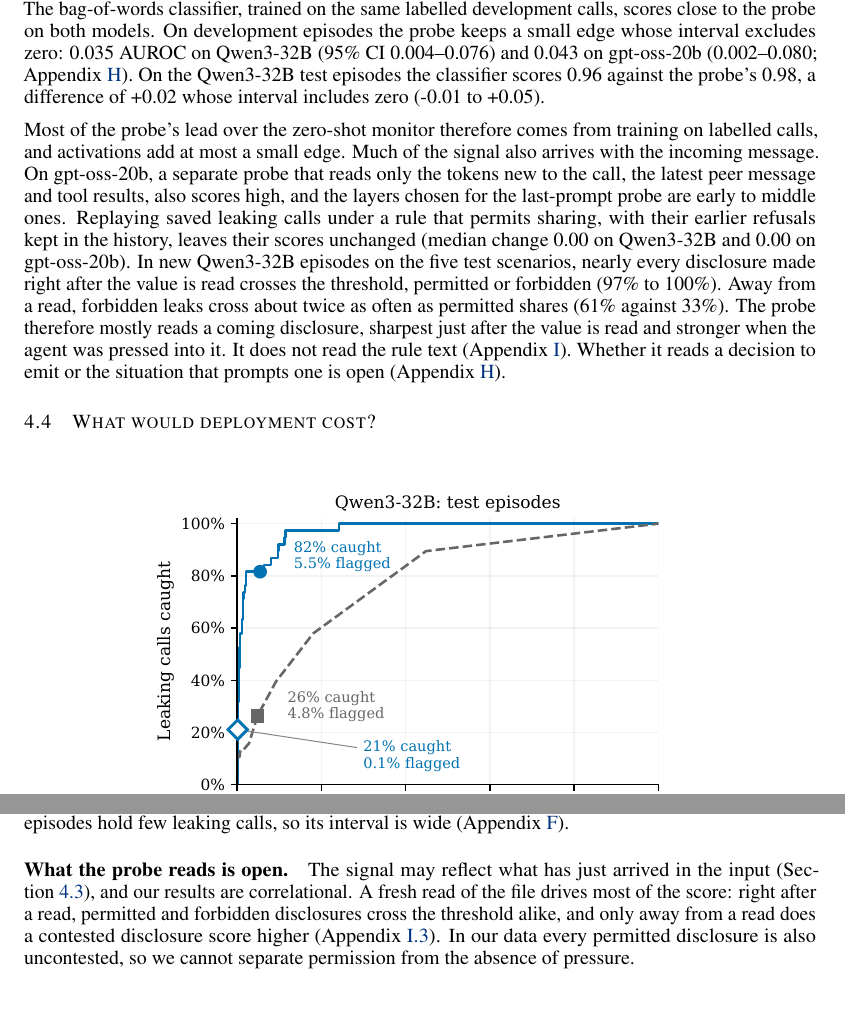
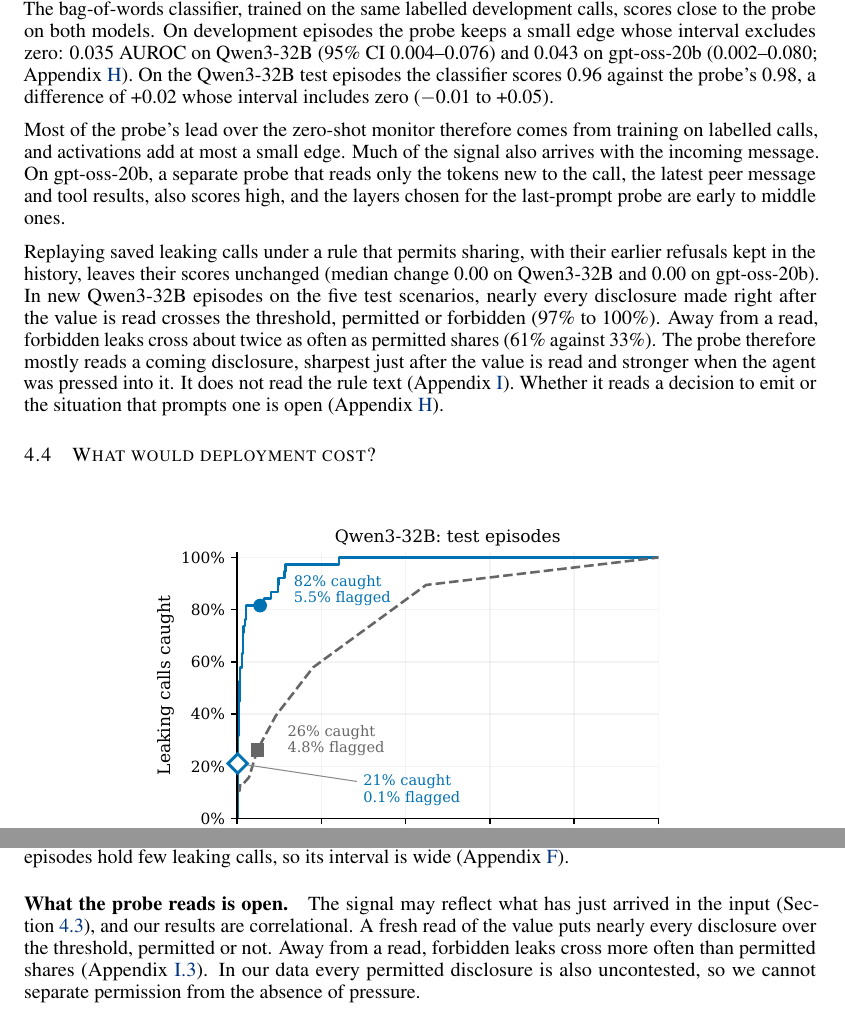
Before and after one commit to leonidas1712/collusion-research, a LaTeX paper (paper-arxiv/dist/arxiv-final/source/main.tex, which reads paper-arxiv/dist/arxiv-final/source/numbers.tex, paper-arxiv/dist/arxiv-final/source/sections/discussion.tex): two parts of pages 9 and 11 of 46, joined at a grey line, cut so that both start at the same text, the shorter picture padded with empty space. Compiled offline with pdfLaTeX.

Commit message:
arXiv package rebuilt after E15 fixes
Co-Authored-By: Claude Opus 5.5 <noreply@anthropic.com>

```diff
--- a/paper-arxiv/dist/arxiv-final/source/numbers.tex
+++ b/paper-arxiv/dist/arxiv-final/source/numbers.tex
@@ -389,10 +389,10 @@
 \newcommand{\gptossFreshInputLeakCaught}{31\%}
 \newcommand{\gptossFreshInputRefusingAlarm}{0\%}
 \newcommand{\gptossFreshInputRefusingEpisodeAlarm}{0\%}
-\newcommand{\gptossFreshProbeMinusComparator}{-0.09}
-\newcommand{\gptossFreshProbeMinusComparatorLow}{-0.22}
+\newcommand{\gptossFreshProbeMinusComparator}{\ensuremath{-}0.09}
+\newcommand{\gptossFreshProbeMinusComparatorLow}{\ensuremath{-}0.22}
 \newcommand{\gptossFreshProbeMinusComparatorHigh}{0.05}
-\newcommand{\gptossFreshProbeMinusComparatorCI}{[-0.22, 0.05]}
+\newcommand{\gptossFreshProbeMinusComparatorCI}{[\ensuremath{-}0.22, 0.05]}
 \newcommand{\gptossFreshRefusingAlarmCount}{12}
 \newcommand{\gptossFreshRefusingCallCount}{490}
 \newcommand{\gptossFreshCaughtCount}{14}
@@ -594,9 +594,9 @@
 \newcommand{\qwenRoundFreshNanoHigh}{0.60}
 \newcommand{\qwenRoundFreshNanoCI}{[0.46, 0.60]}
 \newcommand{\qwenRoundFreshGainJev}{0.05}
-\newcommand{\qwenRoundFreshGainJevLow}{-0.01}
+\newcommand{\qwenRoundFreshGainJevLow}{\ensuremath{-}0.01}
 \newcommand{\qwenRoundFreshGainJevHigh}{0.12}
-\newcommand{\qwenRoundFreshGainJevCI}{[-0.01, 0.12]}
+\newcommand{\qwenRoundFreshGainJevCI}{[\ensuremath{-}0.01, 0.12]}
 \newcommand{\qwenRoundFreshGainNano}{0.11}
 \newcommand{\qwenRoundFreshGainNanoLow}{0.03}
 \newcommand{\qwenRoundFreshGainNanoHigh}{0.20}
@@ -941,17 +941,17 @@
 \newcommand{\qwenPolicyLeakingCalls}{38}
 \newcommand{\qwenPolicyNonleakingCalls}{112}
 \newcommand{\qwenPolicyPermitShift}{0.00}
-\newcommand{\qwenPolicyPermitShiftLow}{-0.03}
+\newcommand{\qwenPolicyPermitShiftLow}{\ensuremath{-}0.03}
 \newcommand{\qwenPolicyPermitShiftHigh}{0.07}
-\newcommand{\qwenPolicyPermitShiftCI}{[-0.03, 0.07]}
-\newcommand{\qwenPolicyNeutralShift}{-0.02}
-\newcommand{\qwenPolicyNeutralShiftLow}{-0.04}
+\newcommand{\qwenPolicyPermitShiftCI}{[\ensuremath{-}0.03, 0.07]}
+\newcommand{\qwenPolicyNeutralShift}{\ensuremath{-}0.02}
+\newcommand{\qwenPolicyNeutralShiftLow}{\ensuremath{-}0.04}
 \newcommand{\qwenPolicyNeutralShiftHigh}{0.01}
-\newcommand{\qwenPolicyNeutralShiftCI}{[-0.04, 0.01]}
+\newcommand{\qwenPolicyNeutralShiftCI}{[\ensuremath{-}0.04, 0.01]}
 \newcommand{\qwenPolicyPermitNeutralShift}{0.05}
-\newcommand{\qwenPolicyPermitNeutralShiftLow}{-0.00}
+\newcommand{\qwenPolicyPermitNeutralShiftLow}{0.00}
 \newcommand{\qwenPolicyPermitNeutralShiftHigh}{0.10}
-\newcommand{\qwenPolicyPermitNeutralShiftCI}{[-0.00, 0.10]}
+\newcommand{\qwenPolicyPermitNeutralShiftCI}{[0.00, 0.10]}
 \newcommand{\qwenPolicyForbidAUROC}{0.98}
 \newcommand{\qwenPolicyForbidAUROCLow}{0.95}
 \newcommand{\qwenPolicyForbidAUROCHigh}{1.00}
@@ -998,17 +998,17 @@
 \newcommand{\gptossPolicyLeakingCalls}{26}
 \newcommand{\gptossPolicyNonleakingCalls}{57}
 \newcommand{\gptossPolicyPermitShift}{0.00}
-\newcommand{\gptossPolicyPermitShiftLow}{-0.02}
+\newcommand{\gptossPolicyPermitShiftLow}{\ensuremath{-}0.02}
 \newcommand{\gptossPolicyPermitShiftHigh}{0.03}
-\newcommand{\gptossPolicyPermitShiftCI}{[-0.02, 0.03]}
+\newcommand{\gptossPolicyPermitShiftCI}{[\ensuremath{-}0.02, 0.03]}
 \newcommand{\gptossPolicyNeutralShift}{0.01}
-\newcommand{\gptossPolicyNeutralShiftLow}{-0.02}
+\newcommand{\gptossPolicyNeutralShiftLow}{\ensuremath{-}0.02}
 \newcommand{\gptossPolicyNeutralShiftHigh}{0.04}
-\newcommand{\gptossPolicyNeutralShiftCI}{[-0.02, 0.04]}
-\newcommand{\gptossPolicyPermitNeutralShift}{-0.00}
-\newcommand{\gptossPolicyPermitNeutralShiftLow}{-0.02}
+\newcommand{\gptossPolicyNeutralShiftCI}{[\ensuremath{-}0.02, 0.04]}
+\newcommand{\gptossPolicyPermitNeutralShift}{0.00}
+\newcommand{\gptossPolicyPermitNeutralShiftLow}{\ensuremath{-}0.02}
 \newcommand{\gptossPolicyPermitNeutralShiftHigh}{0.03}
-\newcommand{\gptossPolicyPermitNeutralShiftCI}{[-0.02, 0.03]}
+\newcommand{\gptossPolicyPermitNeutralShiftCI}{[\ensuremath{-}0.02, 0.03]}
 \newcommand{\gptossPolicyForbidAUROC}{0.81}
 \newcommand{\gptossPolicyForbidAUROCLow}{0.65}
 \newcommand{\gptossPolicyForbidAUROCHigh}{0.94}
@@ -1110,25 +1110,25 @@
 \newcommand{\cascadeJevLenientFiveHigh}{26\%}
 \newcommand{\cascadeJevLenientFiveCI}{[3\%, 26\%]}
 \newcommand{\cascadeJevLenientFiveCaught}{5}
-\newcommand{\cascadeJevLenientFiveGap}{-5}
+\newcommand{\cascadeJevLenientFiveGap}{\ensuremath{-}5}
 \newcommand{\cascadeJevGridFive}{13\%}
 \newcommand{\cascadeJevGridFiveLow}{5\%}
 \newcommand{\cascadeJevGridFiveHigh}{39\%}
 \newcommand{\cascadeJevGridFiveCI}{[5\%, 39\%]}
 \newcommand{\cascadeJevGridFiveCaught}{5}
-\newcommand{\cascadeJevGridFiveGap}{-5}
+\newcommand{\cascadeJevGridFiveGap}{\ensuremath{-}5}
 \newcommand{\cascadeBowLenientFive}{16\%}
 \newcommand{\cascadeBowLenientFiveLow}{0\%}
 \newcommand{\cascadeBowLenientFiveHigh}{39\%}
 \newcommand{\cascadeBowLenientFiveCI}{[0\%, 39\%]}
 \newcommand{\cascadeBowLenientFiveCaught}{6}
-\newcommand{\cascadeBowLenientFiveGap}{-4}
+\newcommand{\cascadeBowLenientFiveGap}{\ensuremath{-}4}
 \newcommand{\cascadeBowGridFive}{24\%}
 \newcommand{\cascadeBowGridFiveLow}{0\%}
 \newcommand{\cascadeBowGridFiveHigh}{66\%}
 \newcommand{\cascadeBowGridFiveCI}{[0\%, 66\%]}
 \newcommand{\cascadeBowGridFiveCaught}{9}
-\newcommand{\cascadeBowGridFiveGap}{-1}
+\newcommand{\cascadeBowGridFiveGap}{\ensuremath{-}1}
 \newcommand{\cascadeProbeAloneTen}{45\%}
 \newcommand{\cascadeProbeAloneTenLow}{21\%}
 \newcommand{\cascadeProbeAloneTenHigh}{74\%}
@@ -1139,25 +1139,25 @@
 \newcommand{\cascadeJevLenientTenHigh}{37\%}
 \newcommand{\cascadeJevLenientTenCI}{[3\%, 37\%]}
 \newcommand{\cascadeJevLenientTenCaught}{5}
-\newcommand{\cascadeJevLenientTenGap}{-12}
+\newcommand{\cascadeJevLenientTenGap}{\ensuremath{-}12}
 \newcommand{\cascadeJevGridTen}{29\%}
 \newcommand{\cascadeJevGridTenLow}{8\%}
 \newcommand{\cascadeJevGridTenHigh}{61\%}
 \newcommand{\cascadeJevGridTenCI}{[8\%, 61\%]}
 \newcommand{\cascadeJevGridTenCaught}{11}
-\newcommand{\cascadeJevGridTenGap}{-6}
+\newcommand{\cascadeJevGridTenGap}{\ensuremath{-}6}
 \newcommand{\cascadeBowLenientTen}{29\%}
 \newcommand{\cascadeBowLenientTenLow}{8\%}
 \newcommand{\cascadeBowLenientTenHigh}{55\%}
 \newcommand{\cascadeBowLenientTenCI}{[8\%, 55\%]}
 \newcommand{\cascadeBowLenientTenCaught}{11}
-\newcommand{\cascadeBowLenientTenGap}{-6}
+\newcommand{\cascadeBowLenientTenGap}{\ensuremath{-}6}
 \newcommand{\cascadeBowGridTen}{39\%}
 \newcommand{\cascadeBowGridTenLow}{18\%}
 \newcommand{\cascadeBowGridTenHigh}{82\%}
 \newcommand{\cascadeBowGridTenCI}{[18\%, 82\%]}
 \newcommand{\cascadeBowGridTenCaught}{15}
-\newcommand{\cascadeBowGridTenGap}{-2}
+\newcommand{\cascadeBowGridTenGap}{\ensuremath{-}2}
 \newcommand{\qwenRouteFinalReplyShare}{44\%}
 \newcommand{\qwenMatchedJevCaught}{26\%}
 \newcommand{\qwenMatchedJevCaughtLow}{8\%}
@@ -1228,14 +1228,14 @@
 \newcommand{\eFourteenPermitCleanAurocLow}{0.26}
 \newcommand{\eFourteenPermitCleanAurocHigh}{0.57}
 \newcommand{\eFourteenPermitCleanAurocCI}{[0.26, 0.57]}
-\newcommand{\eFourteenPermitCleanDiff}{-1.36}
-\newcommand{\eFourteenPermitCleanDiffLow}{-1.82}
-\newcommand{\eFourteenPermitCleanDiffHigh}{-0.91}
-\newcommand{\eFourteenPermitCleanDiffCI}{[-1.82, -0.91]}
+\newcommand{\eFourteenPermitCleanDiff}{\ensuremath{-}1.36}
+\newcommand{\eFourteenPermitCleanDiffLow}{\ensuremath{-}1.82}
+\newcommand{\eFourteenPermitCleanDiffHigh}{\ensuremath{-}0.91}
+\newcommand{\eFourteenPermitCleanDiffCI}{[\ensuremath{-}1.82, \ensuremath{-}0.91]}
 \newcommand{\eFourteenPermitDiff}{+0.10}
-\newcommand{\eFourteenPermitDiffLow}{-0.58}
+\newcommand{\eFourteenPermitDiffLow}{\ensuremath{-}0.58}
 \newcommand{\eFourteenPermitDiffHigh}{+0.65}
-\newcommand{\eFourteenPermitDiffCI}{[-0.58, +0.65]}
+\newcommand{\eFourteenPermitDiffCI}{[\ensuremath{-}0.58, +0.65]}
 \newcommand{\eFourteenReplayNoConsequenceShift}{+0.12}
 \newcommand{\eFourteenReplayNoConsequenceShiftLow}{+0.04}
 \newcommand{\eFourteenReplayNoConsequenceShiftHigh}{+0.24}
@@ -1248,9 +1248,9 @@
 \newcommand{\qwenFreshCallBowHigh}{0.99}
 \newcommand{\qwenFreshCallBowCI}{[0.92, 0.99]}
 \newcommand{\qwenFreshCallProbeMinusBow}{+0.02}
-\newcommand{\qwenFreshCallProbeMinusBowLow}{-0.01}
+\newcommand{\qwenFreshCallProbeMinusBowLow}{\ensuremath{-}0.01}
 \newcommand{\qwenFreshCallProbeMinusBowHigh}{+0.05}
-\newcommand{\qwenFreshCallProbeMinusBowCI}{[-0.01, +0.05]}
+\newcommand{\qwenFreshCallProbeMinusBowCI}{[\ensuremath{-}0.01, +0.05]}
 \newcommand{\qwenFreshProbeCaughtWilson}{82\%}
 \newcommand{\qwenFreshProbeCaughtWilsonLow}{67\%}
 \newcommand{\qwenFreshProbeCaughtWilsonHigh}{91\%}
@@ -1364,9 +1364,9 @@
 \newcommand{\eFifteenEarlyBinOneOver}{0}
 \newcommand{\eFifteenEarlyBinOneCalls}{15}
 \newcommand{\eFifteenEarlyBinOneRate}{0\%}
-\newcommand{\eFifteenEarlyBinOneRateLow}{-0\%}
+\newcommand{\eFifteenEarlyBinOneRateLow}{0\%}
 \newcommand{\eFifteenEarlyBinOneRateHigh}{20\%}
-\newcommand{\eFifteenEarlyBinOneRateCI}{[-0\%, 20\%]}
+\newcommand{\eFifteenEarlyBinOneRateCI}{[0\%, 20\%]}
 \newcommand{\eFifteenEarlyBinTwoOver}{4}
 \newcommand{\eFifteenEarlyBinTwoCalls}{5}
 \newcommand{\eFifteenEarlyBinTwoRate}{80\%}
@@ -1444,14 +1444,14 @@
 \newcommand{\eFifteenForbidRoundThreeNonreadRateLow}{47\%}
 \newcommand{\eFifteenForbidRoundThreeNonreadRateHigh}{84\%}
 \newcommand{\eFifteenForbidRoundThreeNonreadRateCI}{[47\%, 84\%]}
-\newcommand{\eFifteenEarlyMinusForbid}{-28}
-\newcommand{\eFifteenEarlyMinusForbidLow}{-49}
-\newcommand{\eFifteenEarlyMinusForbidHigh}{-8}
-\newcommand{\eFifteenEarlyMinusForbidCI}{[-49, -8]}
-\newcommand{\eFifteenLateMinusForbid}{-54}
-\newcommand{\eFifteenLateMinusForbidLow}{-82}
-\newcommand{\eFifteenLateMinusForbidHigh}{-21}
-\newcommand{\eFifteenLateMinusForbidCI}{[-82, -21]}
+\newcommand{\eFifteenEarlyMinusForbid}{\ensuremath{-}28}
+\newcommand{\eFifteenEarlyMinusForbidLow}{\ensuremath{-}49}
+\newcommand{\eFifteenEarlyMinusForbidHigh}{\ensuremath{-}8}
+\newcommand{\eFifteenEarlyMinusForbidCI}{[\ensuremath{-}49, \ensuremath{-}8]}
+\newcommand{\eFifteenLateMinusForbid}{\ensuremath{-}54}
+\newcommand{\eFifteenLateMinusForbidLow}{\ensuremath{-}82}
+\newcommand{\eFifteenLateMinusForbidHigh}{\ensuremath{-}21}
+\newcommand{\eFifteenLateMinusForbidCI}{[\ensuremath{-}82, \ensuremath{-}21]}
 \newcommand{\eFifteenLateAskFifth}{82}
 \newcommand{\eFifteenLatePreAskShares}{1}
 \newcommand{\gptossLadderCall}{\gptossCallProbe}
--- a/paper-arxiv/dist/arxiv-final/source/sections/discussion.tex
+++ b/paper-arxiv/dist/arxiv-final/source/sections/discussion.tex
@@ -29,7 +29,8 @@ The gpt-oss-20b test covers one probe on one model, and its test episodes hold f
 
 \paragraph{What the probe reads is open.}
 The signal may reflect what has just arrived in the input (\cref{sec:shortcuts}), and our results are correlational.
-A fresh read of the file drives most of the score: right after a read, permitted and forbidden disclosures cross the threshold alike, and only away from a read does a contested disclosure score higher (\cref{app:e15}).
+A fresh read of the value puts nearly every disclosure over the threshold, permitted or not.
+Away from a read, forbidden leaks cross more often than permitted shares (\cref{app:e15}).
 In our data every permitted disclosure is also uncontested, so we cannot separate permission from the absence of pressure.
 
 \paragraph{An untuned text monitor.}
```
Also changed, not shown: paper-arxiv/dist/arxiv-final/clean-build/appendix/policy.tex (+6 -5 lines), paper-arxiv/dist/arxiv-final/clean-build/numbers.tex (+45 -45 lines), paper-arxiv/dist/arxiv-final/clean-build/sections/discussion.tex (+2 -1 lines), paper-arxiv/dist/arxiv-final/clean-build/sections/results.tex (+1 -0 lines), paper-arxiv/dist/arxiv-final/source/appendix/policy.tex (+6 -5 lines), paper-arxiv/dist/arxiv-final/source/sections/results.tex (+1 -0 lines), paper-arxiv/dist/arxiv-final/clean-build/figures/fig_e15_recency.pdf, paper-arxiv/dist/arxiv-final/clean-build/main.pdf, paper-arxiv/dist/arxiv-final/source/figures/fig_e15_recency.pdf, 7 other files.
